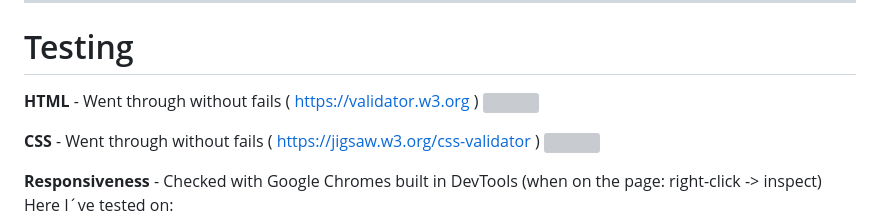
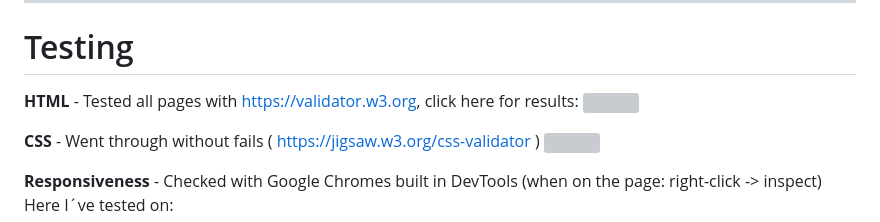
Before and after one commit to Profess0ro/div-5-jkpg, a Markdown page: README.md, the part around the change printed below. Drawn GitHub-style; grey boxes are pictures that could not be loaded.

Commit message:
updating README + added folder for html results

```diff
--- a/README.md
+++ b/README.md
@@ -115,7 +115,7 @@ As you can see in this picture all links to team pages at nav1 is targeting the
 
 # Testing
 
-<b>HTML</b> - Went through without fails ( https://validator.w3.org )
+<b>HTML</b> - Tested all pages with https://validator.w3.org, click<a href=""> here </a>for results:
 <img src="assets/pics/readme/w3c.png">
 
 <b>CSS</b> - Went through without fails ( https://jigsaw.w3.org/css-validator )
```
Also changed, not shown: other parts of README.md (+1 -1 lines).
